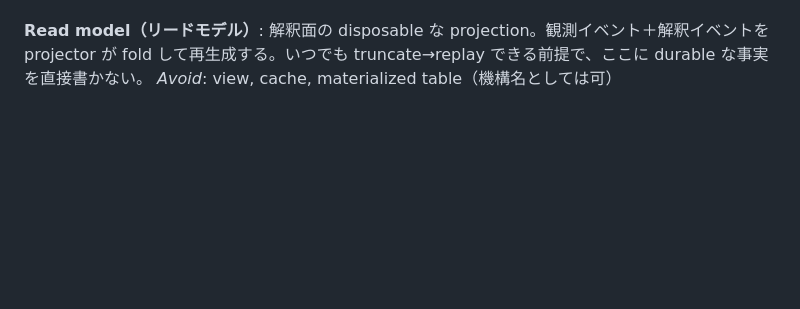
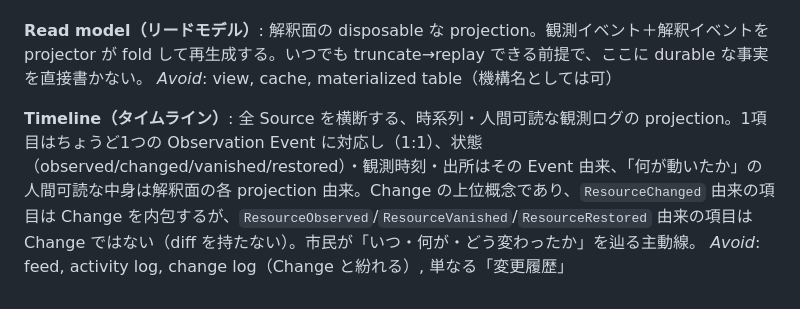
Before and after one commit to Kaikei-e/S4rCiv, a Markdown page: CONTEXT.md, the part around the change. Drawn GitHub-style; blank space fills up the shorter version.

```diff
--- a/CONTEXT.md
+++ b/CONTEXT.md
@@ -79,3 +79,7 @@ _Avoid_: review record, annotation
 **Read model（リードモデル）**:
 解釈面の disposable な projection。観測イベント＋解釈イベントを projector が fold して再生成する。いつでも truncate→replay できる前提で、ここに durable な事実を直接書かない。
 _Avoid_: view, cache, materialized table（機構名としては可）
+
+**Timeline（タイムライン）**:
+全 Source を横断する、時系列・人間可読な観測ログの projection。1項目はちょうど1つの Observation Event に対応し（1:1）、状態（observed/changed/vanished/restored）・観測時刻・出所はその Event 由来、「何が動いたか」の人間可読な中身は解釈面の各 projection 由来。Change の上位概念であり、`ResourceChanged` 由来の項目は Change を内包するが、`ResourceObserved`/`ResourceVanished`/`ResourceRestored` 由来の項目は Change ではない（diff を持たない）。市民が「いつ・何が・どう変わったか」を辿る主動線。
+_Avoid_: feed, activity log, change log（Change と紛れる）, 単なる「変更履歴」
```
Also changed, not shown: docs/ADR/000006.md (added, +96 -0 lines), docs/ADR/000007.md (added, +85 -0 lines).
